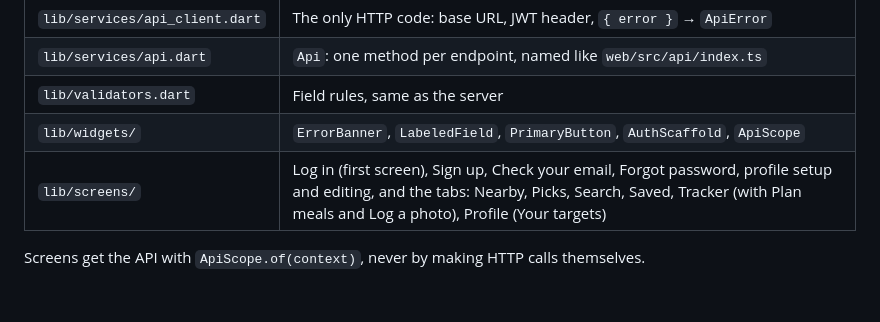
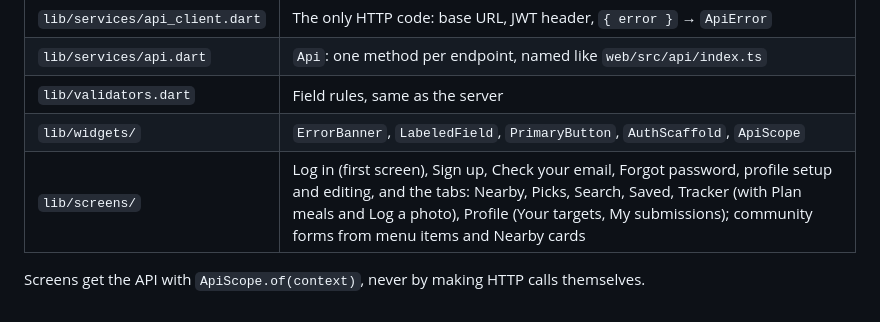
Before and after one commit to polter-dev/POOSD_large_proj, a Markdown page: mobile/README.md, the part around the change. Rendered like a GitHub page.

Commit message:
Mobile README: My submissions and the community forms (#120)

```diff
--- a/mobile/README.md
+++ b/mobile/README.md
@@ -67,6 +67,6 @@ covers the login errors (401, 403 + resend) and `test/validators_test.dart` the
 | `lib/services/api.dart` | `Api`: one method per endpoint, named like `web/src/api/index.ts` |
 | `lib/validators.dart` | Field rules, same as the server |
 | `lib/widgets/` | `ErrorBanner`, `LabeledField`, `PrimaryButton`, `AuthScaffold`, `ApiScope` |
-| `lib/screens/` | Log in (first screen), Sign up, Check your email, Forgot password, profile setup and editing, and the tabs: Nearby, Picks, Search, Saved, Tracker (with Plan meals and Log a photo), Profile (Your targets) |
+| `lib/screens/` | Log in (first screen), Sign up, Check your email, Forgot password, profile setup and editing, and the tabs: Nearby, Picks, Search, Saved, Tracker (with Plan meals and Log a photo), Profile (Your targets, My submissions); community forms from menu items and Nearby cards |
 
 Screens get the API with `ApiScope.of(context)`, never by making HTTP calls themselves.
```
